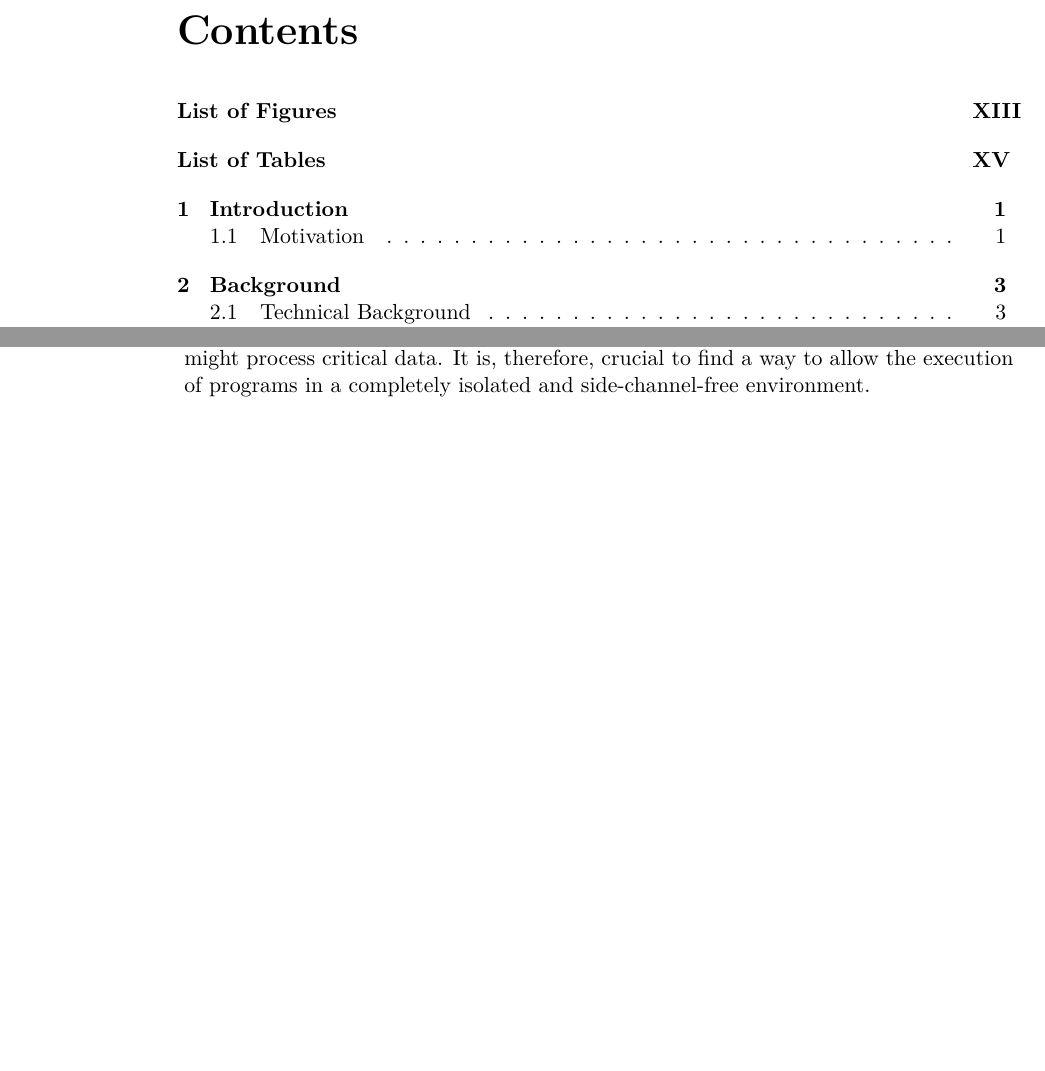
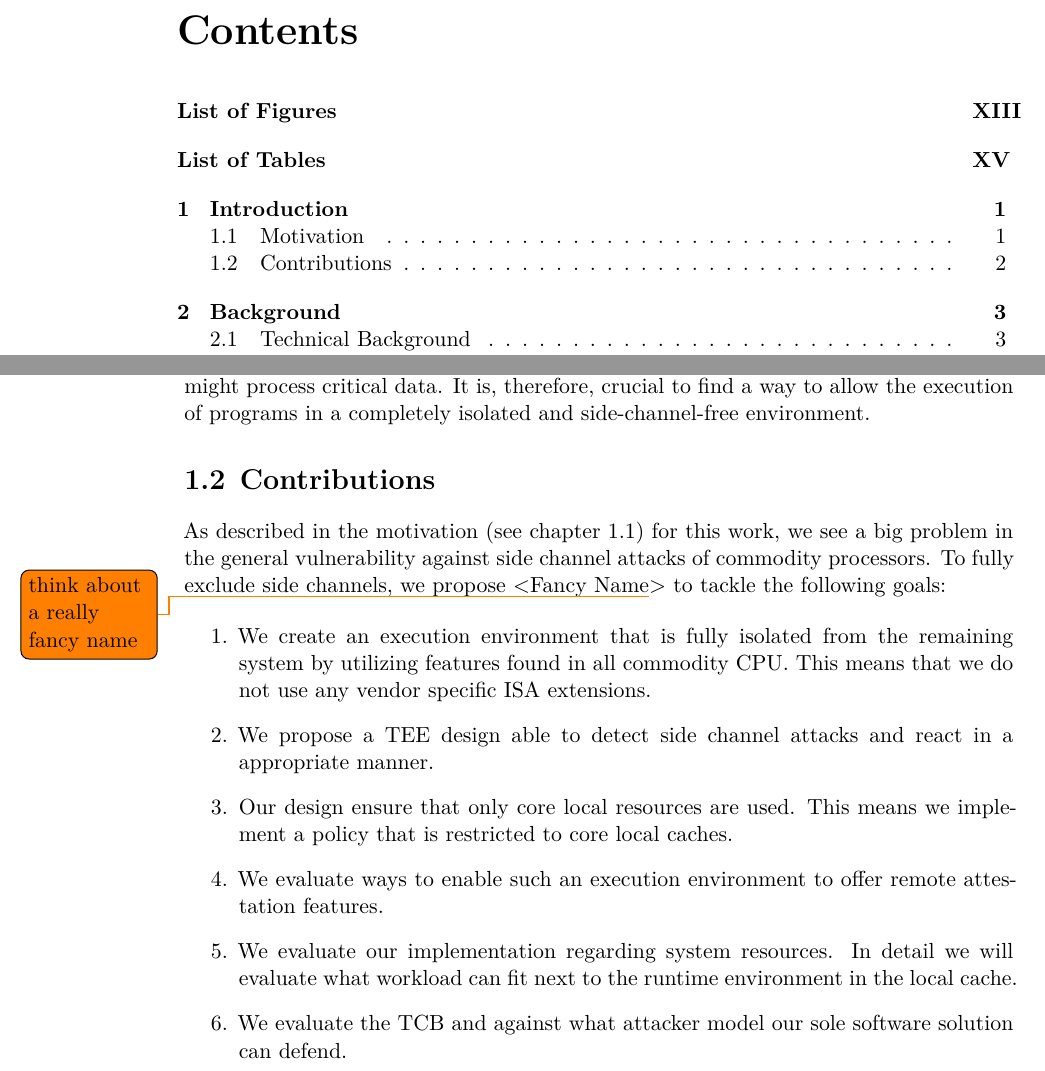
Before and after one commit to scholzp/thesis, a LaTeX thesis (writing/thesis/diplom.tex, which reads writing/thesis/content/10_introduction/contributions.tex): two parts of pages 9 and 18 of 42, joined at a grey line, cut so that both start at the same text, the shorter picture padded with empty space. Compiled offline with XeLaTeX.

Commit message:
Writing/Thesis: Add draft of contributions

```diff
--- /dev/null
+++ b/writing/thesis/content/10_introduction/contributions.tex
@@ -0,0 +1,24 @@
+\section{Contributions}
+\label{sec:10:contributions}
+As described in the motivation (see chapter~\ref{sec:10:motivation}) for this
+work, we see a big problem in the general vulnerability against side channel
+attacks of commodity processors.
+To fully exclude side channels, we propose <Fancy Name\todo{think about a
+    really fancy name}> to tackle the following goals:
+
+\begin{enumerate}
+    \item We create an execution environment that is fully isolated from the
+          remaining system by utilizing features found in all commodity CPU. This
+          means that we do not use any vendor specific ISA extensions.
+    \item We propose a TEE design able to detect side channel attacks and react
+          in a appropriate manner.
+    \item Our design ensure that only core local resources are used. This means
+          we implement a policy that is restricted to core local caches.
+    \item We evaluate ways to enable such an execution environment to offer
+          remote attestation features.
+    \item We evaluate our implementation regarding system resources. In detail
+          we will evaluate what workload can fit next to the runtime
+          environment in the local cache.
+    \item We evaluate the TCB and against what attacker model our sole software
+          solution can defend.
+\end{enumerate}
```
Also changed, not shown: writing/thesis/content/10_introduction.tex (+1 -0 lines).
